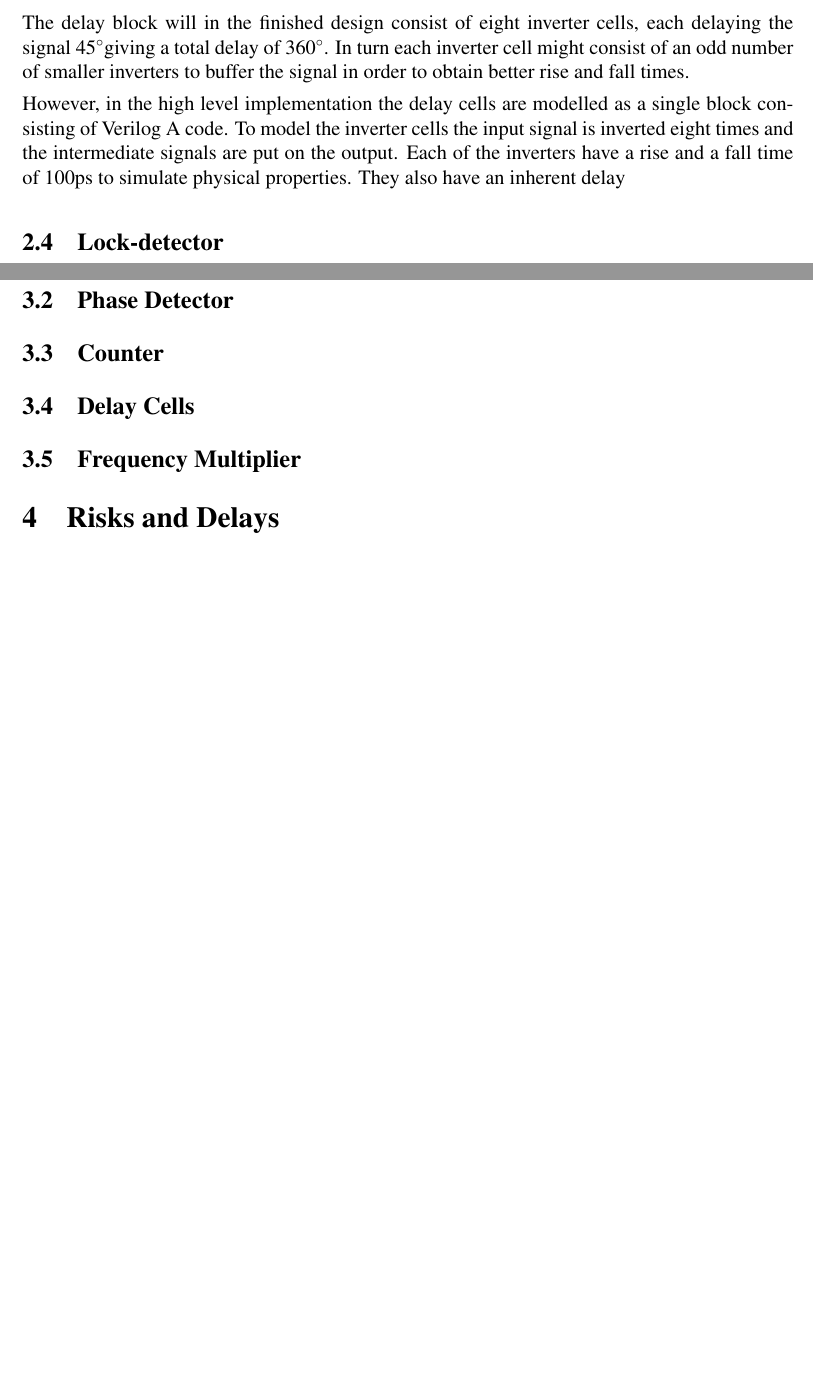
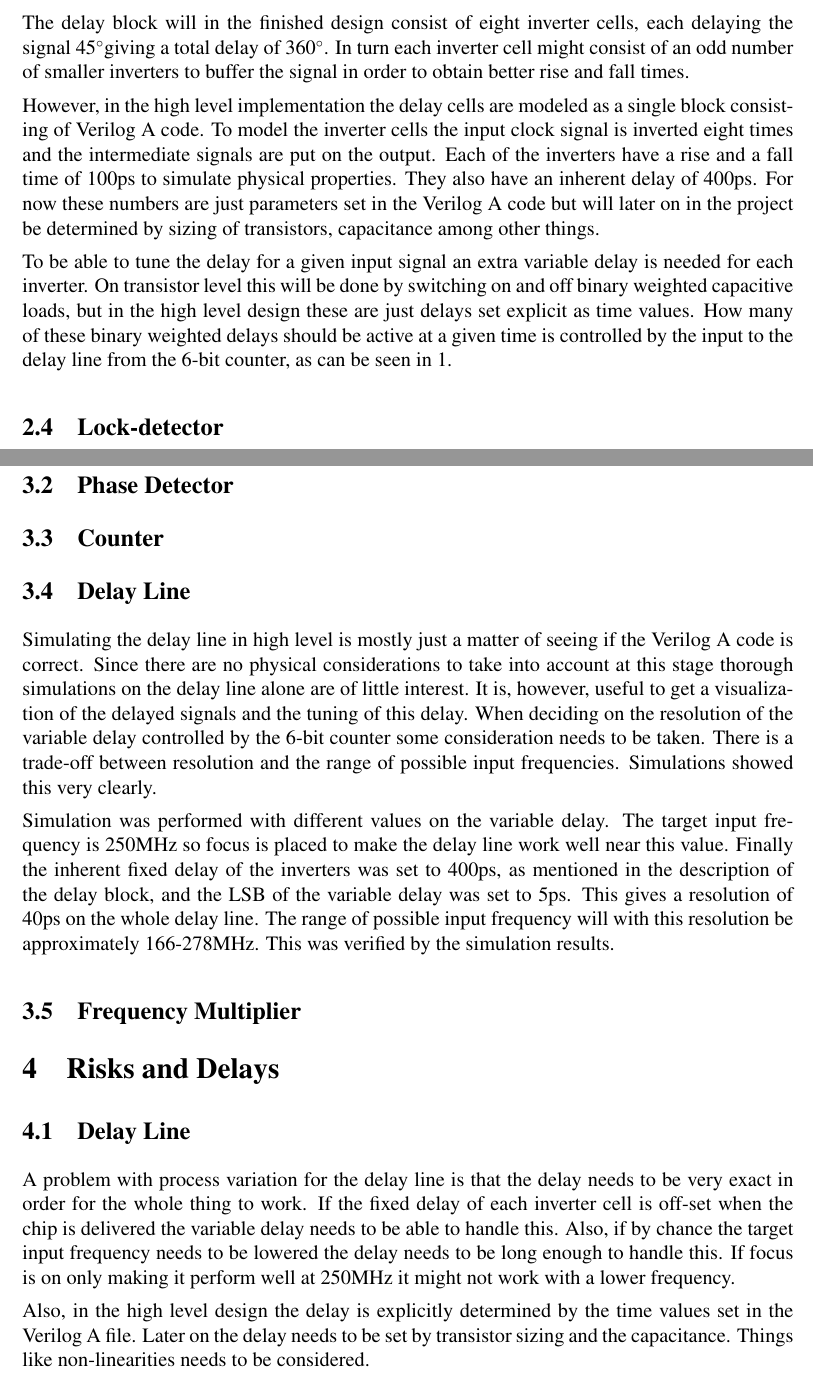
Before and after one commit to Grulfen/tsek06, a LaTeX document (Dokumentation/High_Level/highlevel.tex): two parts of pages 6 and 7 of 7 before the commit and two parts of pages 6 and 8 of 8 after it, joined at a grey line, cut so that both start at the same text, the shorter picture padded with empty space. Compiled offline with pdfLaTeX.

Commit message:
finished (i hope) the delay line for now

```diff
--- a/Dokumentation/High_Level/highlevel.tex
+++ b/Dokumentation/High_Level/highlevel.tex
@@ -95,12 +95,22 @@ each delaying the signal 45\degree giving a total delay of 360\degree. In turn
 each inverter cell might consist of an odd number of smaller inverters to buffer
 the signal in order to obtain better rise and fall times.
 
-However, in the high level implementation the delay cells are modelled
+However, in the high level implementation the delay cells are modeled
 as a single block consisting of Verilog A code. To model the inverter
-cells the input signal is inverted eight times and the intermediate
+cells the input clock signal is inverted eight times and the intermediate
 signals are put on the output. Each of the inverters have a rise and a
 fall time of 100ps to simulate physical properties. They also have an
-inherent delay
+inherent delay of 400ps. For now these numbers are just parameters set
+in the Verilog A code but will later on in the project be determined
+by sizing of transistors, capacitance among other things.
+
+To be able to tune the delay for a given input signal an extra
+variable delay is needed for each inverter. On transistor level this
+will be done by switching on and off binary weighted capacitive loads,
+but in the high level design these are just delays set explicit as time
+values. How many of these binary weighted delays should be active at a
+given time is controlled by the input to the delay line from the 6-bit
+counter, as can be seen in \ref{fig:system}.
 
 
 \subsection{Lock-detector}
@@ -168,11 +178,46 @@ to lock.
 %% Insert each blocks's simulation result here
 \subsection{Phase Detector}
 \subsection{Counter}
-\subsection{Delay Cells}
+\subsection{Delay Line}
+Simulating the delay line in high level is mostly just a matter of
+seeing if the Verilog A code is correct. Since there are no physical
+considerations to take into account at this stage thorough simulations
+on the delay line alone are of little interest. It is, however, useful
+to get a visualization of the delayed signals and the tuning of this
+delay. When deciding on the resolution of the variable delay
+controlled by the 6-bit counter some consideration needs to be taken.
+There is a trade-off between resolution and the
+range of possible input frequencies. Simulations showed this very
+clearly.
+
+Simulation was performed with different values on the variable
+delay. The target input frequency is 250MHz so focus is placed to make
+the delay line work well near this value. Finally the inherent fixed
+delay of the inverters was set to 400ps, as mentioned in the
+description of the delay block, and the
+LSB of the variable delay was set to 5ps. This gives a resolution of
+40ps on the whole delay line. The range of possible input frequency
+will with this resolution be approximately 166-278MHz. This was
+verified by the simulation results.
 \subsection{Frequency Multiplier}
 
 \section{Risks and Delays}
+%% nämn övergripande process variations. typ vad det är för ngt
+%%ska detta vara här? är det denna typen av ``risks and delays'' som
+%%efterfrågas? om ni vill kan ni slå ihop min subsection under section.
+\subsection{Delay Line}
+A problem with process variation for the delay line is that the delay
+needs to be very exact in order for the whole thing to work. If the
+fixed delay of each inverter cell is off-set when the chip is
+delivered the variable delay needs to be able to handle this. Also,
+if by chance the target input frequency needs to be lowered the delay
+needs to be long enough to handle this. If focus is on only making it
+perform well at 250MHz it might not work with a lower frequency.
 
+Also, in the high level design the delay is explicitly determined by
+the time values set in the Verilog A file. Later on the delay needs to
+be set by transistor sizing and the capacitance. Things like
+non-linearities needs to be considered.
 \end{document}
 
 %%% Local Variables: %%% mode: latex %%% TeX-master: t %%% End:
```
Also changed, not shown: Dokumentation/High_Level/highlevel.tex (4 more changed lines).
